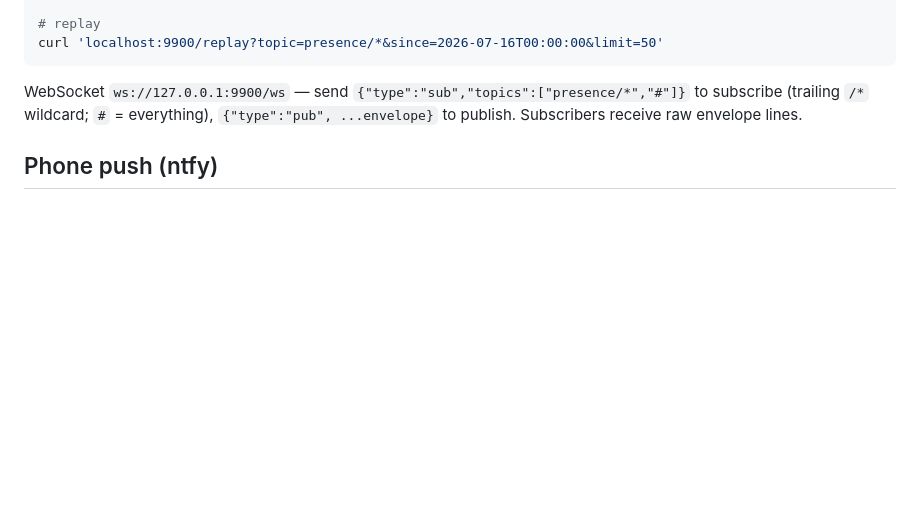
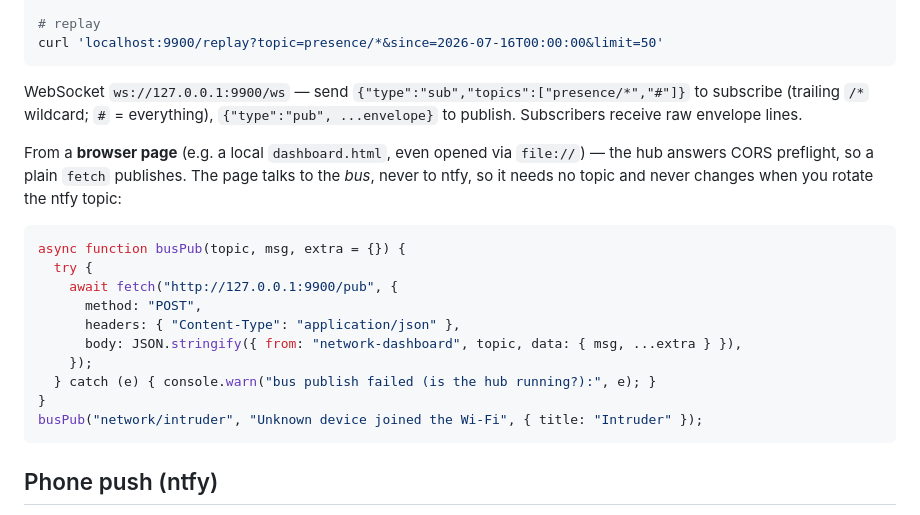
Before and after one commit to elianstudios/ElianBusBeta, a Markdown page: README.md, the part around the change. GitHub-like rendering; blank space fills up the shorter version.

Commit message:
docs: show how a browser page publishes to the bus (no ntfy topic needed)
Co-authored-by: elian studio <elianstudios@users.noreply.github.com>

````diff
--- a/README.md
+++ b/README.md
@@ -59,6 +59,24 @@ WebSocket `ws://127.0.0.1:9900/ws` — send
 `{"type":"sub","topics":["presence/*","#"]}` to subscribe (trailing `/*`
 wildcard; `#` = everything), `{"type":"pub", ...envelope}` to publish.
 Subscribers receive raw envelope lines.
+
+From a **browser page** (e.g. a local `dashboard.html`, even opened via
+`file://`) — the hub answers CORS preflight, so a plain `fetch` publishes. The
+page talks to the *bus*, never to ntfy, so it needs no topic and never changes
+when you rotate the ntfy topic:
+
+```js
+async function busPub(topic, msg, extra = {}) {
+  try {
+    await fetch("http://127.0.0.1:9900/pub", {
+      method: "POST",
+      headers: { "Content-Type": "application/json" },
+      body: JSON.stringify({ from: "network-dashboard", topic, data: { msg, ...extra } }),
+    });
+  } catch (e) { console.warn("bus publish failed (is the hub running?):", e); }
+}
+busPub("network/intruder", "Unknown device joined the Wi-Fi", { title: "Intruder" });
+```
 
 ## Phone push (ntfy)
 
````
